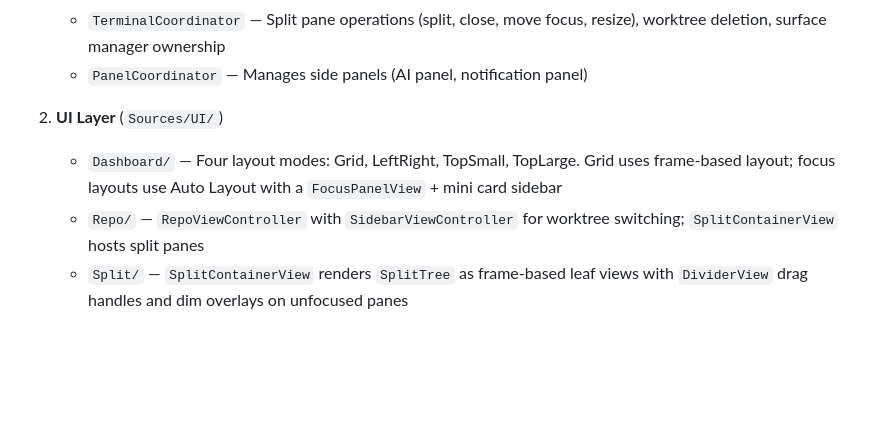
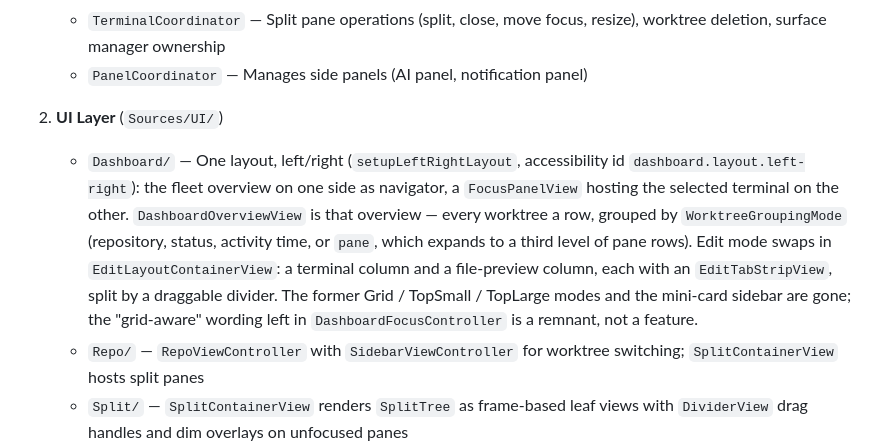
Before and after one commit to BetaYao/seahelm, a Markdown page: CLAUDE.md, the part around the change. Rendered like a GitHub page; blank space fills up the shorter version.

Commit message:
docs: CLAUDE.md described dashboard layouts that no longer exist
"Four layout modes: Grid, LeftRight, TopSmall, TopLarge … FocusPanelView +
mini card sidebar" was the line the website's own stale copy came from, and
it is still wrong in the same way. Only `setupLeftRightLayout()` exists; the
overview is `DashboardOverviewView`, every worktree a row, grouped by
`WorktreeGroupingMode`; edit mode is `EditLayoutContainerView` with two
columns and `EditTabStripView` strips. The line now says that, and names the
"grid-aware" comment in `DashboardFocusController` as the remnant it is, so
the next reader does not reconstruct the old claim from it.

Co-Authored-By: Claude Fable 5.1 <noreply@anthropic.com>
Claude-Session: https://claude.ai/code/session_012usnkbocZb2zBJJMHQJTZh

```diff
--- a/CLAUDE.md
+++ b/CLAUDE.md
@@ -65,7 +65,7 @@ The project uses XcodeGen (`project.yml`) to generate the Xcode project file. Af
    - `PanelCoordinator` — Manages side panels (AI panel, notification panel)
 
 2. **UI Layer** (`Sources/UI/`)
-   - `Dashboard/` — Four layout modes: Grid, LeftRight, TopSmall, TopLarge. Grid uses frame-based layout; focus layouts use Auto Layout with a `FocusPanelView` + mini card sidebar
+   - `Dashboard/` — One layout, left/right (`setupLeftRightLayout`, accessibility id `dashboard.layout.left-right`): the fleet overview on one side as navigator, a `FocusPanelView` hosting the selected terminal on the other. `DashboardOverviewView` is that overview — every worktree a row, grouped by `WorktreeGroupingMode` (repository, status, activity time, or `pane`, which expands to a third level of pane rows). Edit mode swaps in `EditLayoutContainerView`: a terminal column and a file-preview column, each with an `EditTabStripView`, split by a draggable divider. The former Grid / TopSmall / TopLarge modes and the mini-card sidebar are gone; the "grid-aware" wording left in `DashboardFocusController` is a remnant, not a feature.
    - `Repo/` — `RepoViewController` with `SidebarViewController` for worktree switching; `SplitContainerView` hosts split panes
    - `Split/` — `SplitContainerView` renders `SplitTree` as frame-based leaf views with `DividerView` drag handles and dim overlays on unfocused panes
    - `Chrome/` — Two-column `WindowChromeController` (sidebar/terminal headers, divider, collapse)
```
